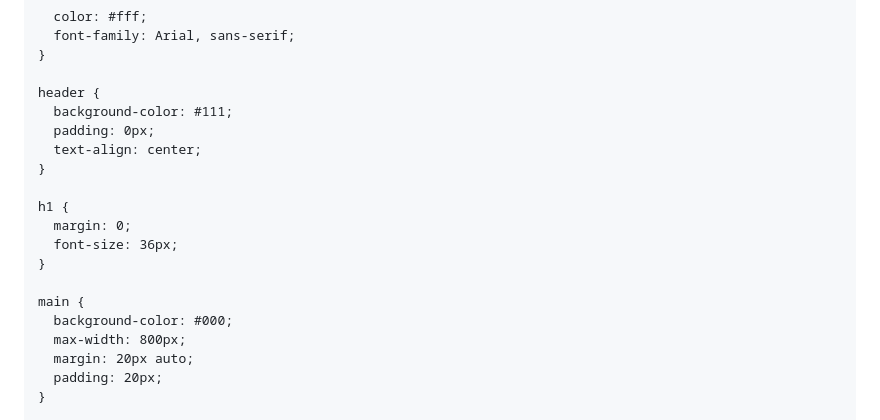
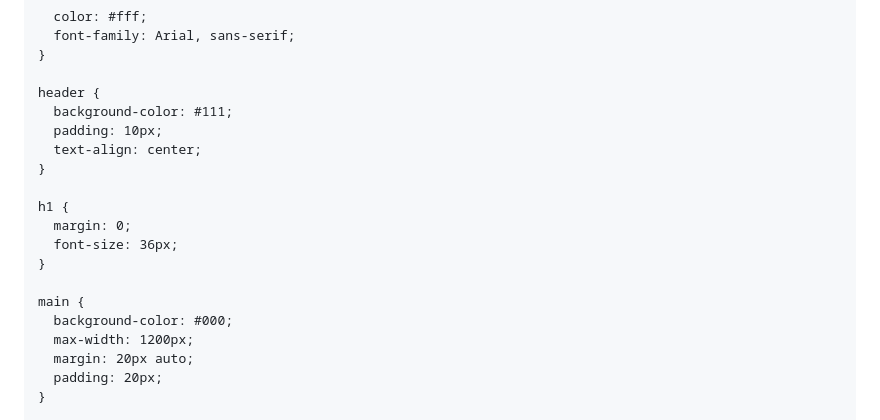
Before and after one commit to dexter-chandler/raves-and-revolts, a Markdown page: README.md, the part around the change. GitHub-like rendering.

```diff
--- a/README.md
+++ b/README.md
@@ -18,7 +18,7 @@
 
     header {
       background-color: #111;
-      padding: 0px;
+      padding: 10px;
       text-align: center;
     }
 
@@ -29,7 +29,7 @@
 
     main {
       background-color: #000;
-      max-width: 800px;
+      max-width: 1200px;
       margin: 20px auto;
       padding: 20px;
     }
```
